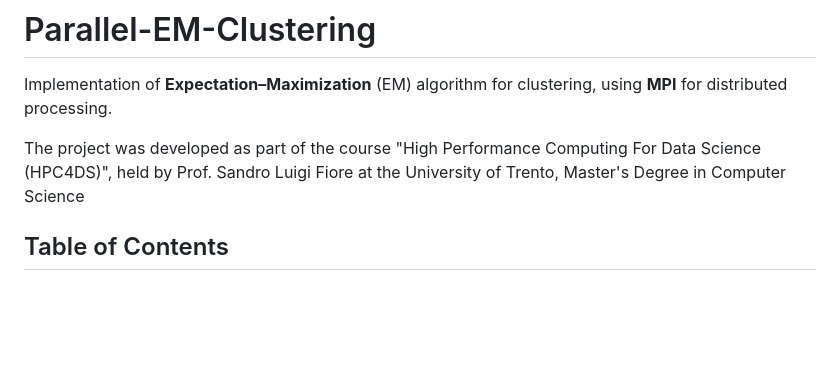
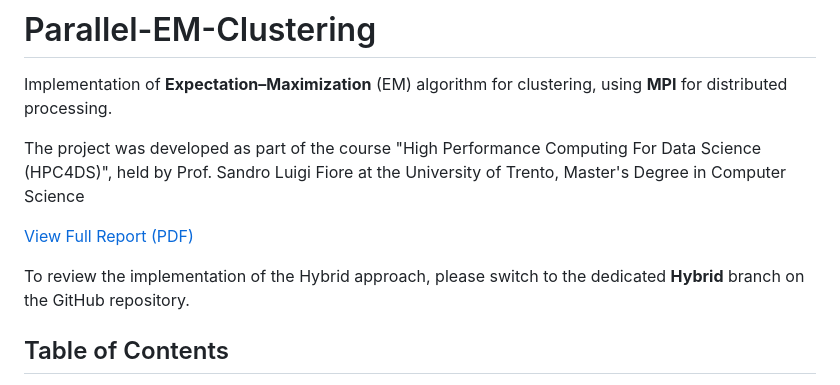
Before and after one commit to 446f6e6e79/Parallel-EM-Clustering, a Markdown page: README.md, the part around the change. Rendered like a GitHub page; blank space fills up the shorter version.

Commit message:
Update README.md to include report link and hybrid branch information

```diff
--- a/README.md
+++ b/README.md
@@ -3,6 +3,10 @@
 Implementation of **Expectation–Maximization** (EM) algorithm for clustering, using **MPI** for distributed processing.
 
 The project was developed as part of the course "High Performance Computing For Data Science (HPC4DS)", held by Prof. Sandro Luigi Fiore at the University of Trento, Master's Degree in Computer Science
+
+[View Full Report (PDF)](report.pdf)
+
+To review the implementation of the Hybrid approach, please switch to the dedicated **Hybrid** branch on the GitHub repository.
 
 ## Table of Contents
 
```
